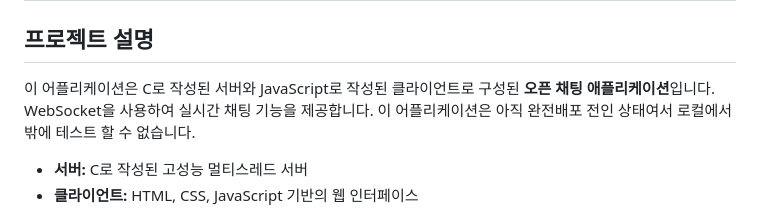
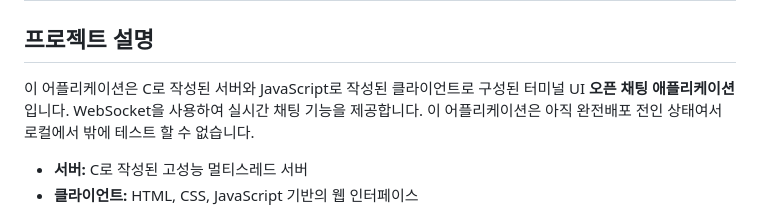
Before and after one commit to Soohwan123/ServerClientChattingProgram, a Markdown page: README.md, the part around the change. Rendered like a GitHub page.

```diff
--- a/README.md
+++ b/README.md
@@ -2,7 +2,7 @@
 
 ## 프로젝트 설명
 
-이 어플리케이션은 C로 작성된 서버와 JavaScript로 작성된 클라이언트로 구성된 **오픈 채팅 애플리케이션**입니다. WebSocket을 사용하여 실시간 채팅 기능을 제공합니다.
+이 어플리케이션은 C로 작성된 서버와 JavaScript로 작성된 클라이언트로 구성된 터미널 UI **오픈 채팅 애플리케이션**입니다. WebSocket을 사용하여 실시간 채팅 기능을 제공합니다.
 이 어플리케이션은 아직 완전배포 전인 상태여서 로컬에서 밖에 테스트 할 수 없습니다.
 
 - **서버:** C로 작성된 고성능 멀티스레드 서버
```
